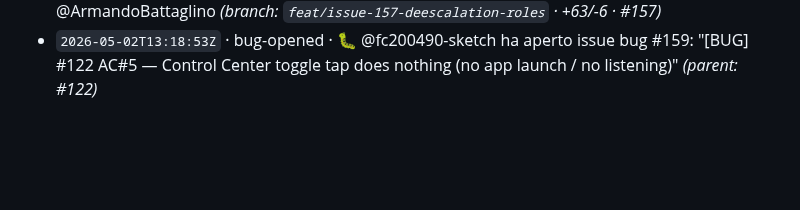
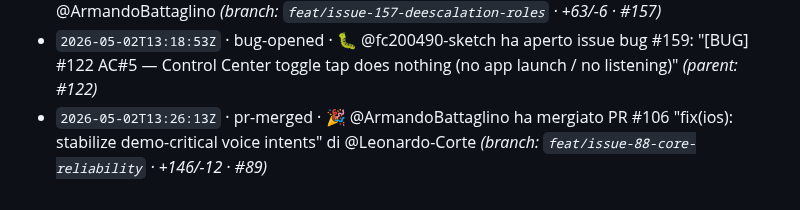
Before and after one commit to Building-addicts/GIGI, a Markdown page: docs/memory/ACTIVITY_LOG.md, the part around the change. GitHub-like rendering; blank space fills up the shorter version.

Commit message:
log(auto): - `2026-05-02T13:26:13Z` · pr-merged · 🎉 @ArmandoBattaglino ha me

```diff
--- a/docs/memory/ACTIVITY_LOG.md
+++ b/docs/memory/ACTIVITY_LOG.md
@@ -152,3 +152,4 @@
 - `2026-05-01T18:06:56Z` · pr-merged · 🎉 @ArmandoBattaglino ha mergiato PR #156 "fix(workflows): graphql query Projects v2 — field(id:) not supported" di @ArmandoBattaglino _(branch: `fix/post-mvp-graphql` · +23/-15 · (no link))_
 - `2026-05-01T18:27:05Z` · pr-merged · 🎉 @ArmandoBattaglino ha mergiato PR #158 "docs(claude.md): scope deescalation — split PM full-apply vs Dev proposal-mode" di @ArmandoBattaglino _(branch: `feat/issue-157-deescalation-roles` · +63/-6 · #157)_
 - `2026-05-02T13:18:53Z` · bug-opened · 🐛 @fc200490-sketch ha aperto issue bug #159: "[BUG] #122 AC#5 — Control Center toggle tap does nothing (no app launch / no listening)" _(parent: #122)_
+- `2026-05-02T13:26:13Z` · pr-merged · 🎉 @ArmandoBattaglino ha mergiato PR #106 "fix(ios): stabilize demo-critical voice intents" di @Leonardo-Corte _(branch: `feat/issue-88-core-reliability` · +146/-12 · #89)_
```
